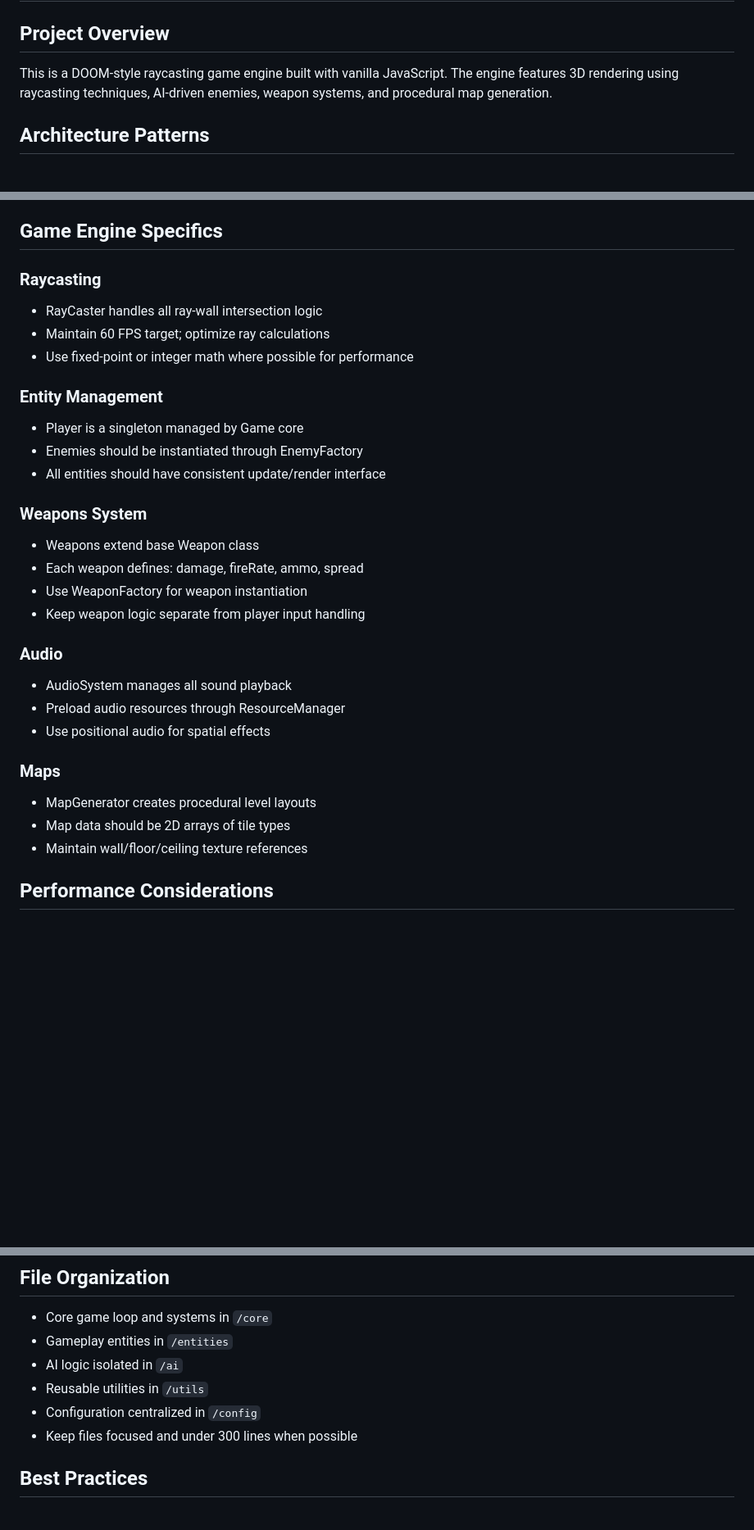
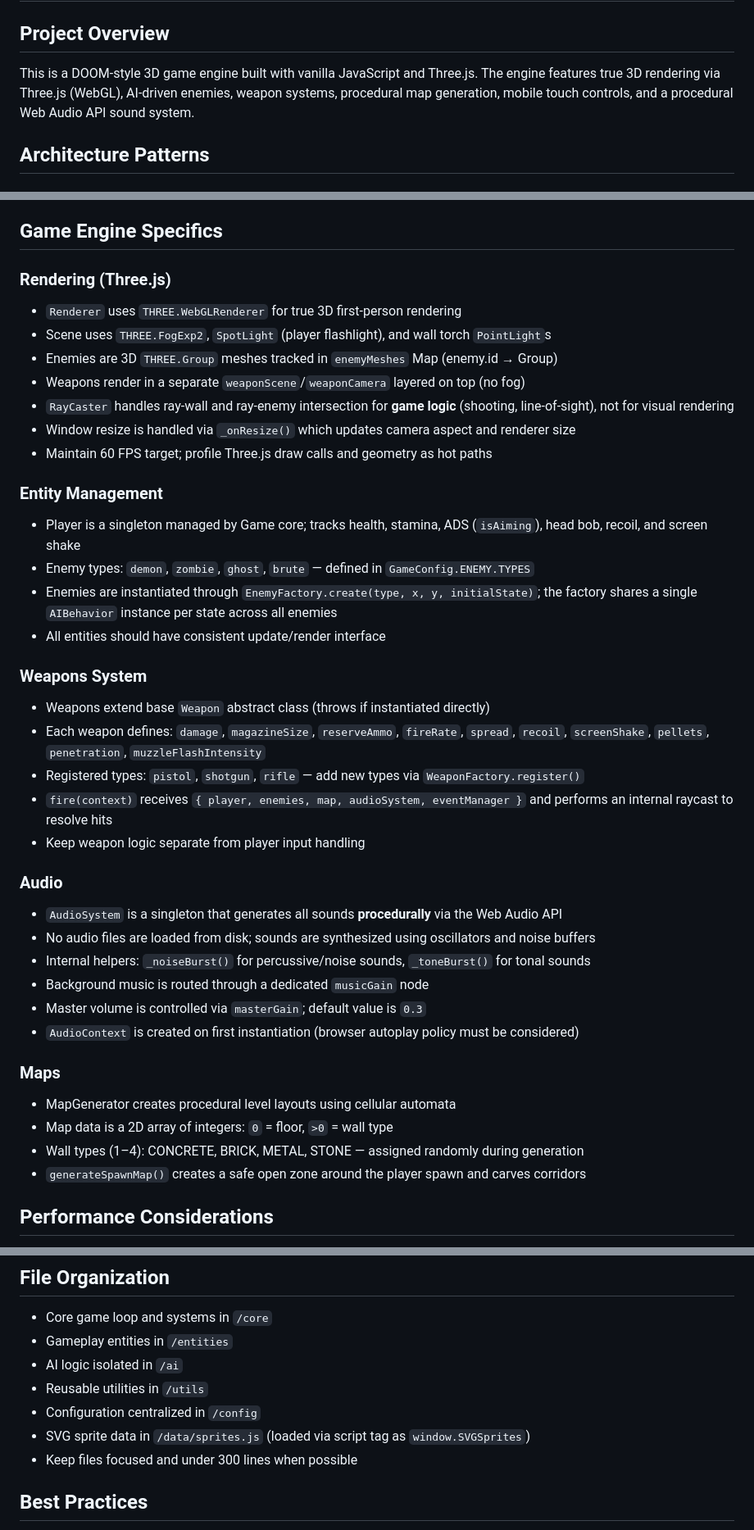
Before and after one commit to ThiagoPereiraUFV/doom-eternal-nightmare, a Markdown page: .github/copilot-instructions.md, 3 parts joined by grey strips. Shown at 82% size. GitHub-like rendering; blank space fills up the shorter version.

Commit message:
feat: update project overview and enhance rendering details for Three.js integration

```diff
--- a/.github/copilot-instructions.md
+++ b/.github/copilot-instructions.md
@@ -1,7 +1,7 @@
 # GitHub Copilot Instructions
 
 ## Project Overview
-This is a DOOM-style raycasting game engine built with vanilla JavaScript. The engine features 3D rendering using raycasting techniques, AI-driven enemies, weapon systems, and procedural map generation.
+This is a DOOM-style 3D game engine built with vanilla JavaScript and Three.js. The engine features true 3D rendering via Three.js (WebGL), AI-driven enemies, weapon systems, procedural map generation, mobile touch controls, and a procedural Web Audio API sound system.
 
 ## Architecture Patterns
 
@@ -105,31 +105,41 @@ This is a DOOM-style raycasting game engine built with vanilla JavaScript. The e
 
 ## Game Engine Specifics
 
-### Raycasting
-- RayCaster handles all ray-wall intersection logic
-- Maintain 60 FPS target; optimize ray calculations
-- Use fixed-point or integer math where possible for performance
+### Rendering (Three.js)
+- `Renderer` uses `THREE.WebGLRenderer` for true 3D first-person rendering
+- Scene uses `THREE.FogExp2`, `SpotLight` (player flashlight), and wall torch `PointLight`s
+- Enemies are 3D `THREE.Group` meshes tracked in `enemyMeshes` Map (enemy.id → Group)
+- Weapons render in a separate `weaponScene`/`weaponCamera` layered on top (no fog)
+- `RayCaster` handles ray-wall and ray-enemy intersection for **game logic** (shooting, line-of-sight), not for visual rendering
+- Window resize is handled via `_onResize()` which updates camera aspect and renderer size
+- Maintain 60 FPS target; profile Three.js draw calls and geometry as hot paths
 
 ### Entity Management
-- Player is a singleton managed by Game core
-- Enemies should be instantiated through EnemyFactory
+- Player is a singleton managed by Game core; tracks health, stamina, ADS (`isAiming`), head bob, recoil, and screen shake
+- Enemy types: `demon`, `zombie`, `ghost`, `brute` — defined in `GameConfig.ENEMY.TYPES`
+- Enemies are instantiated through `EnemyFactory.create(type, x, y, initialState)`; the factory shares a single `AIBehavior` instance per state across all enemies
 - All entities should have consistent update/render interface
 
 ### Weapons System
-- Weapons extend base Weapon class
-- Each weapon defines: damage, fireRate, ammo, spread
-- Use WeaponFactory for weapon instantiation
+- Weapons extend base `Weapon` abstract class (throws if instantiated directly)
+- Each weapon defines: `damage`, `magazineSize`, `reserveAmmo`, `fireRate`, `spread`, `recoil`, `screenShake`, `pellets`, `penetration`, `muzzleFlashIntensity`
+- Registered types: `pistol`, `shotgun`, `rifle` — add new types via `WeaponFactory.register()`
+- `fire(context)` receives `{ player, enemies, map, audioSystem, eventManager }` and performs an internal raycast to resolve hits
 - Keep weapon logic separate from player input handling
 
 ### Audio
-- AudioSystem manages all sound playback
-- Preload audio resources through ResourceManager
-- Use positional audio for spatial effects
+- `AudioSystem` is a singleton that generates all sounds **procedurally** via the Web Audio API
+- No audio files are loaded from disk; sounds are synthesized using oscillators and noise buffers
+- Internal helpers: `_noiseBurst()` for percussive/noise sounds, `_toneBurst()` for tonal sounds
+- Background music is routed through a dedicated `musicGain` node
+- Master volume is controlled via `masterGain`; default value is `0.3`
+- `AudioContext` is created on first instantiation (browser autoplay policy must be considered)
 
 ### Maps
-- MapGenerator creates procedural level layouts
-- Map data should be 2D arrays of tile types
-- Maintain wall/floor/ceiling texture references
+- MapGenerator creates procedural level layouts using cellular automata
+- Map data is a 2D array of integers: `0` = floor, `>0` = wall type
+- Wall types (1–4): CONCRETE, BRICK, METAL, STONE — assigned randomly during generation
+- `generateSpawnMap()` creates a safe open zone around the player spawn and carves corridors
 
 ## Performance Considerations
 - Minimize object creation in game loop (reuse objects/pools)
@@ -149,6 +159,7 @@ This is a DOOM-style raycasting game engine built with vanilla JavaScript. The e
 - AI logic isolated in `/ai`
 - Reusable utilities in `/utils`
 - Configuration centralized in `/config`
+- SVG sprite data in `/data/sprites.js` (loaded via script tag as `window.SVGSprites`)
 - Keep files focused and under 300 lines when possible
 
 ## Best Practices
```
